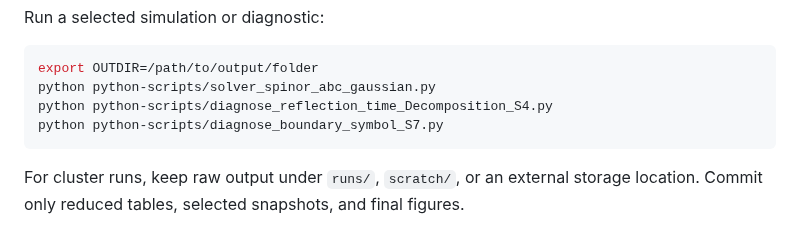
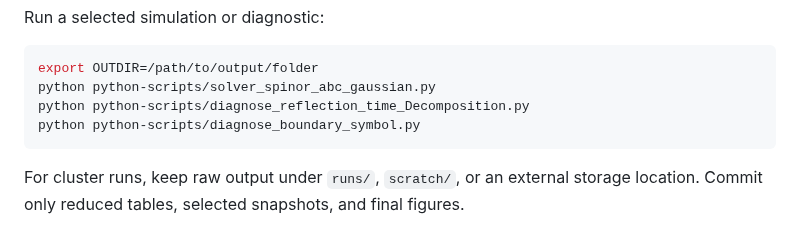
Before and after one commit to jloOop/Boundary-Spin-Momentum-Filtering-Data, a Markdown page: README.md, the part around the change. Rendered like a GitHub page.

Commit message:
Update Python script commands in README

````diff
--- a/README.md
+++ b/README.md
@@ -134,8 +134,8 @@ Run a selected simulation or diagnostic:
 ```bash
 export OUTDIR=/path/to/output/folder
 python python-scripts/solver_spinor_abc_gaussian.py
-python python-scripts/diagnose_reflection_time_Decomposition_S4.py
-python python-scripts/diagnose_boundary_symbol_S7.py
+python python-scripts/diagnose_reflection_time_Decomposition.py
+python python-scripts/diagnose_boundary_symbol.py
 ```
 
 For cluster runs, keep raw output under `runs/`, `scratch/`, or an external storage location. Commit only reduced tables, selected snapshots, and final figures.
````
